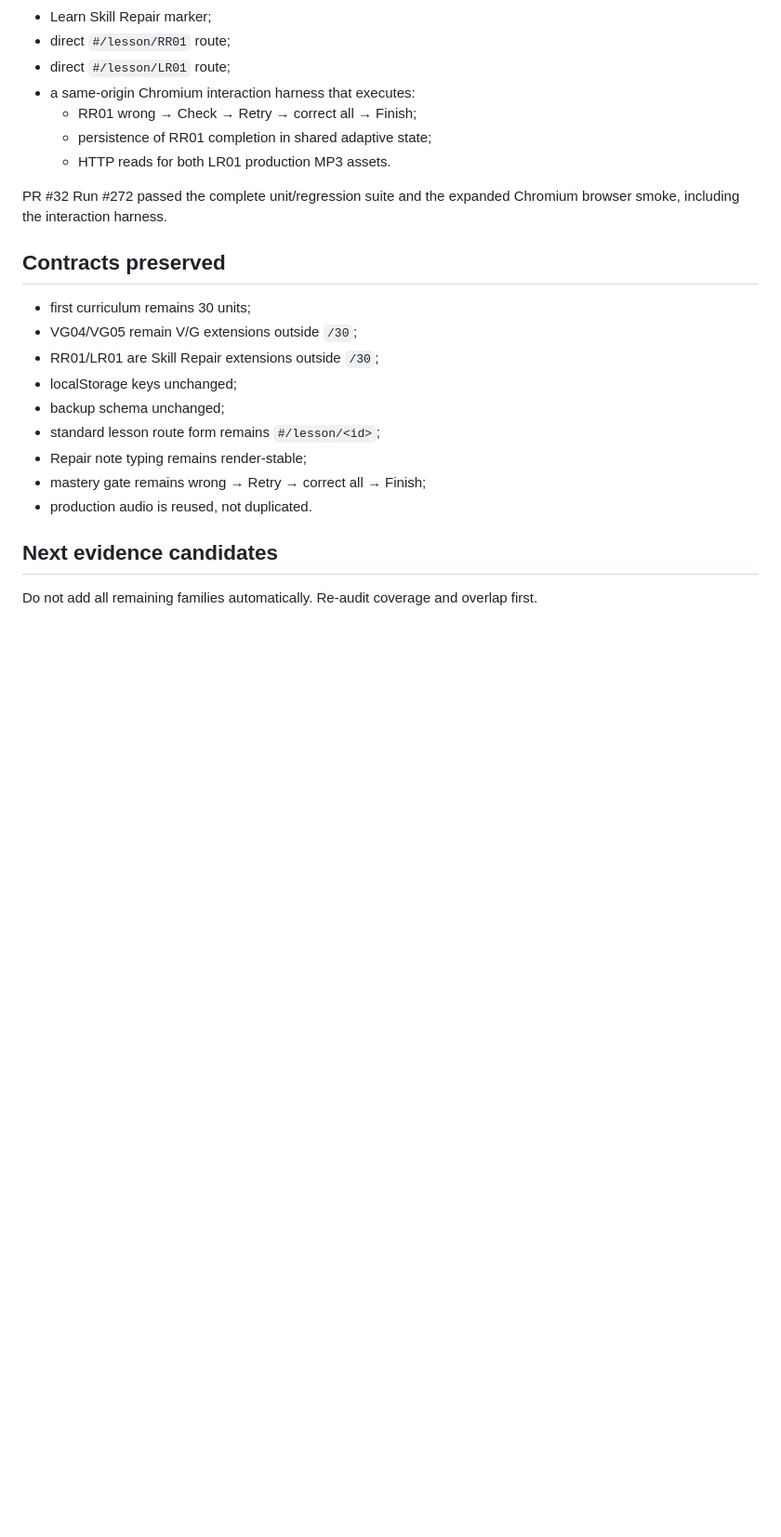
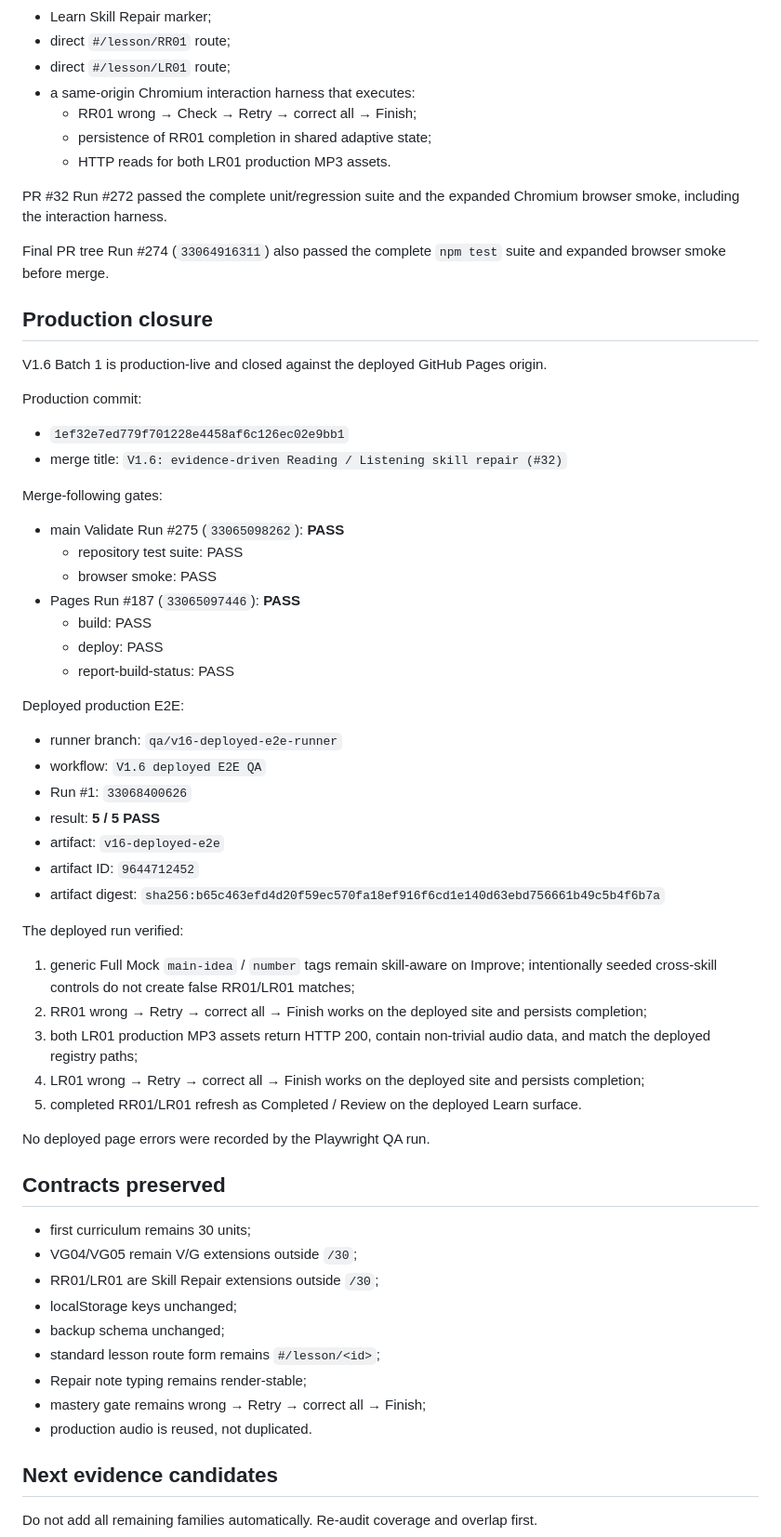
Before and after one commit to edisontw/ielts-self-learning, a Markdown page: V1.6-EVIDENCE-DRIVEN-SKILL-REPAIR.md, the part around the change. Shown at 93% size. GitHub-like rendering; blank space fills up the shorter version.

Commit message:
Document V1.6 production closure

```diff
--- a/V1.6-EVIDENCE-DRIVEN-SKILL-REPAIR.md
+++ b/V1.6-EVIDENCE-DRIVEN-SKILL-REPAIR.md
@@ -157,6 +157,47 @@ Browser smoke adds:
 
 PR #32 Run #272 passed the complete unit/regression suite and the expanded Chromium browser smoke, including the interaction harness.
 
+Final PR tree Run #274 (`33064916311`) also passed the complete `npm test` suite and expanded browser smoke before merge.
+
+## Production closure
+
+V1.6 Batch 1 is production-live and closed against the deployed GitHub Pages origin.
+
+Production commit:
+
+- `1ef32e7ed779f701228e4458af6c126ec02e9bb1`
+- merge title: `V1.6: evidence-driven Reading / Listening skill repair (#32)`
+
+Merge-following gates:
+
+- main Validate Run #275 (`33065098262`): **PASS**
+  - repository test suite: PASS
+  - browser smoke: PASS
+- Pages Run #187 (`33065097446`): **PASS**
+  - build: PASS
+  - deploy: PASS
+  - report-build-status: PASS
+
+Deployed production E2E:
+
+- runner branch: `qa/v16-deployed-e2e-runner`
+- workflow: `V1.6 deployed E2E QA`
+- Run #1: `33068400626`
+- result: **5 / 5 PASS**
+- artifact: `v16-deployed-e2e`
+- artifact ID: `9644712452`
+- artifact digest: `sha256:b65c463efd4d20f59ec570fa18ef916f6cd1e140d63ebd756661b49c5b4f6b7a`
+
+The deployed run verified:
+
+1. generic Full Mock `main-idea` / `number` tags remain skill-aware on Improve; intentionally seeded cross-skill controls do not create false RR01/LR01 matches;
+2. RR01 wrong → Retry → correct all → Finish works on the deployed site and persists completion;
+3. both LR01 production MP3 assets return HTTP 200, contain non-trivial audio data, and match the deployed registry paths;
+4. LR01 wrong → Retry → correct all → Finish works on the deployed site and persists completion;
+5. completed RR01/LR01 refresh as Completed / Review on the deployed Learn surface.
+
+No deployed page errors were recorded by the Playwright QA run.
+
 ## Contracts preserved
 
 - first curriculum remains 30 units;
```
